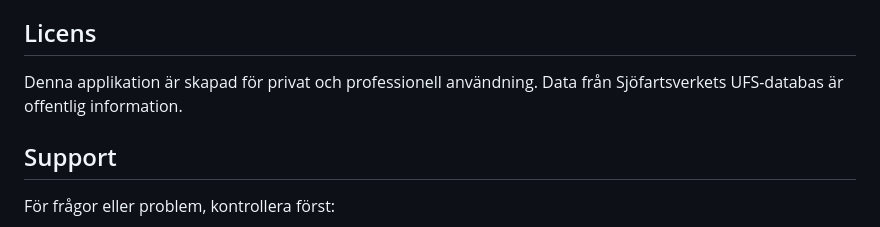
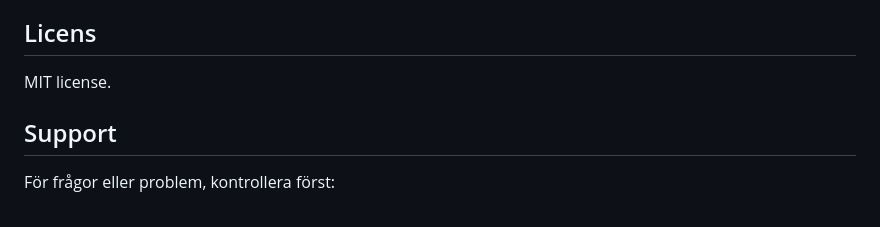
Before and after one commit to kristianwiklund/ufs_tracker, a Markdown page: README.md, the part around the change. Drawn GitHub-style.

```diff
--- a/README.md
+++ b/README.md
@@ -260,7 +260,7 @@ Möjliga tillägg:
 
 ## Licens
 
-Denna applikation är skapad för privat och professionell användning. Data från Sjöfartsverkets UFS-databas är offentlig information.
+MIT license.
 
 ## Support
 
```
